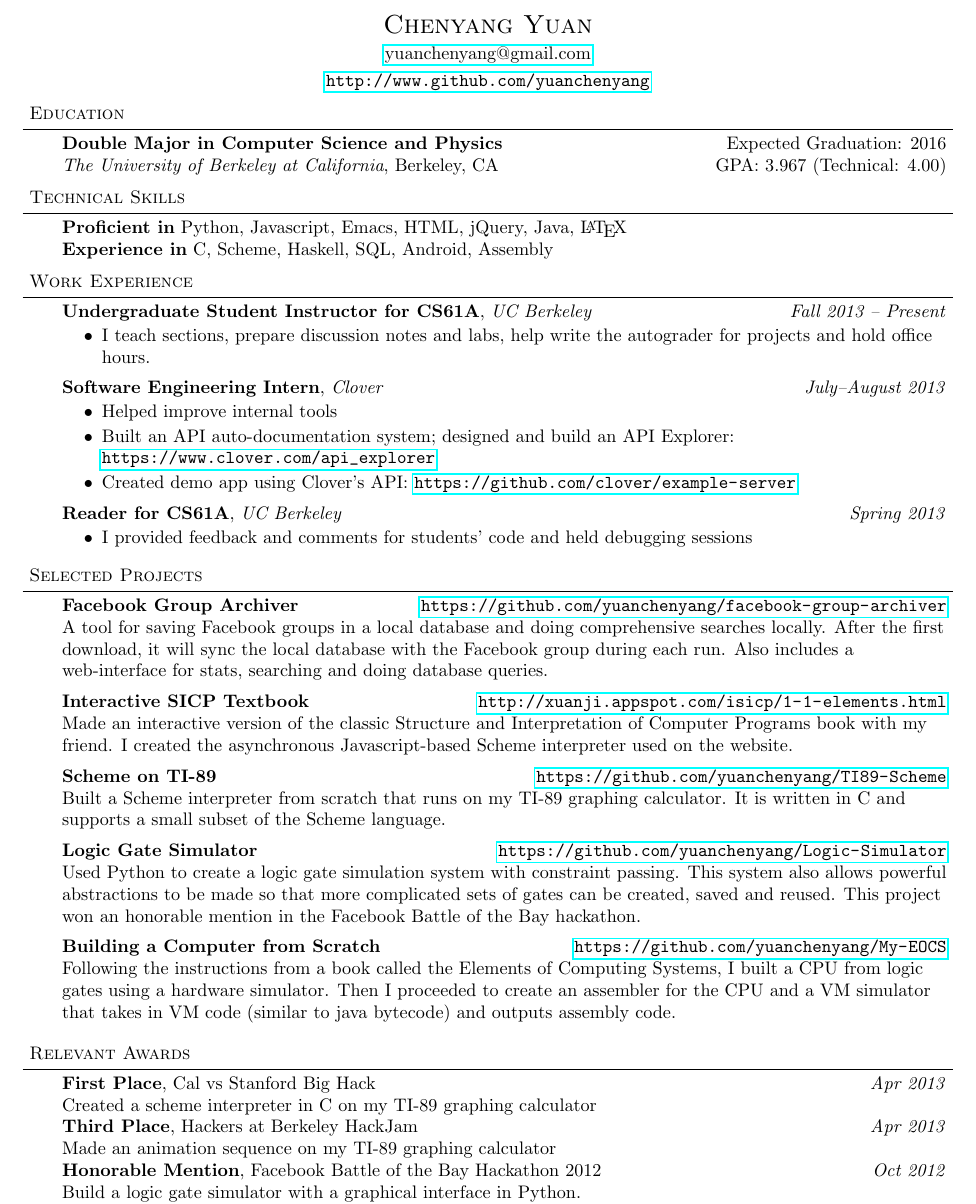
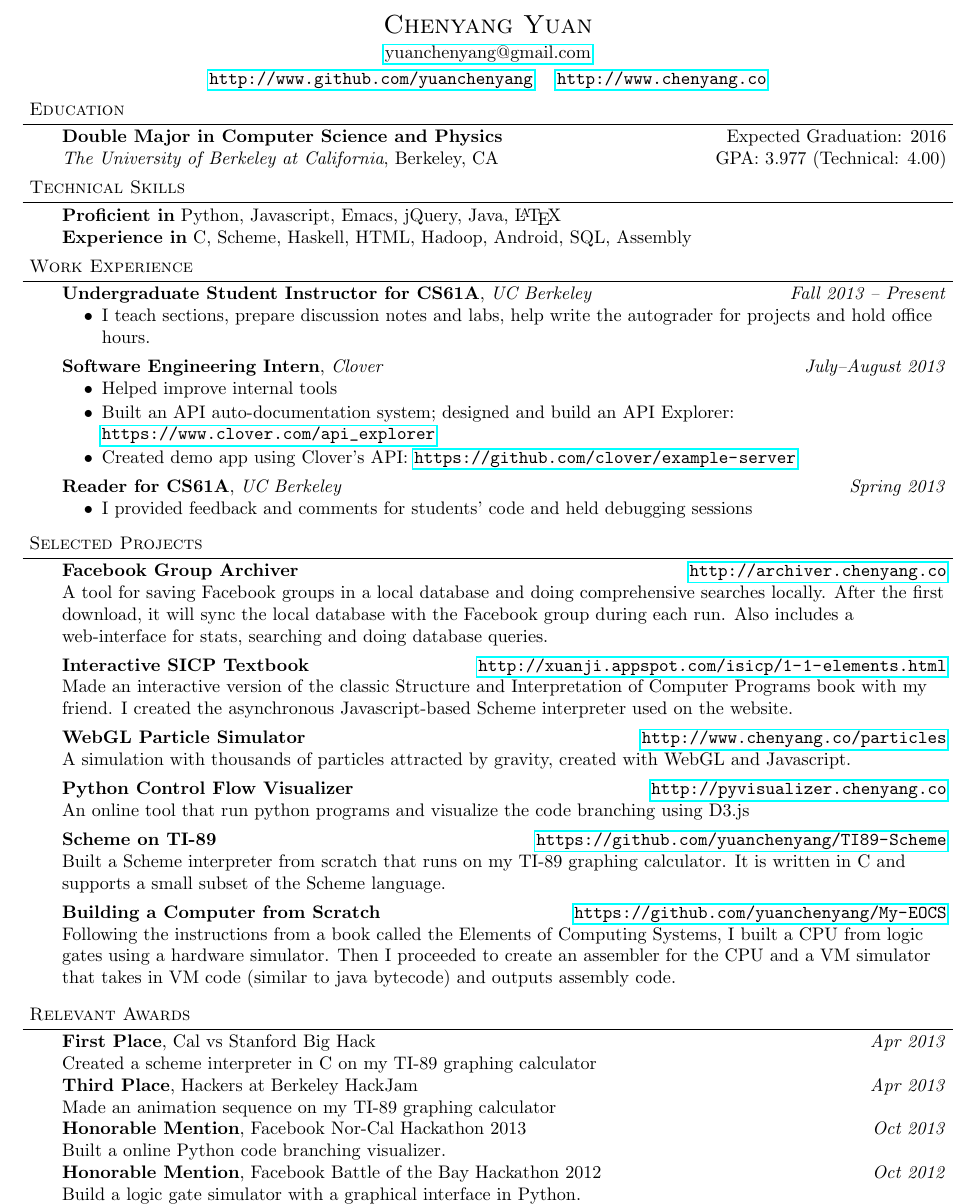
Before and after one commit to yuanchenyang/Resume, a LaTeX CV (resume.tex): part of the page, cut so that both start at the same text. Compiled offline with pdfLaTeX.

Commit message:
More changes

```diff
--- a/resume.tex
+++ b/resume.tex
@@ -76,7 +76,7 @@
 
 %%%%%%%%%%%%%%%%%%%%%%%%%%%%%%%%%%%%%%%%%%%%%%%%%%%%%%%%%%%%%%%%%%%%%%%%%%%%%%%%
 % Name
-\contact{Chenyang Yuan}{\href{mailto:yuanchenyang@gmail.com}{yuanchenyang@gmail.com}}{\url{http://www.github.com/yuanchenyang}}
+\contact{Chenyang Yuan}{\href{mailto:yuanchenyang@gmail.com}{yuanchenyang@gmail.com}}{ \url{http://www.github.com/yuanchenyang} \quad \url{http://www.chenyang.co}}
 
 %%%%%%%%%%%%%%%%%%%%%%%%%%%%%%%%%%%%%%%%%%%%%%%%%%%%%%%%%%%%%%%%%%%%%%%%%%%%%%%%
 % Education
@@ -96,8 +96,8 @@
 
 \begin{body}
   \vspace{14pt}
-  \textbf{Proficient in} Python, Javascript, Emacs, HTML, jQuery, Java, \LaTeX \\
-  \textbf{Experience in} C, Scheme, Haskell, SQL, Android, Assembly
+  \textbf{Proficient in} Python, Javascript, Emacs, jQuery, Java, \LaTeX \\
+  \textbf{Experience in} C, Scheme, Haskell, HTML, Hadoop, Android, SQL, Assembly
 \end{body}
 
 \smallskip
@@ -157,7 +157,7 @@
 \begin{body}
   \vspace{14pt}
 
-  \textbf{Facebook Group Archiver} \hfill \url{https://github.com/yuanchenyang/facebook-group-archiver}\\
+  \textbf{Facebook Group Archiver} \hfill \url{http://archiver.chenyang.co}\\
   A tool for saving Facebook groups in a local database and doing comprehensive searches locally. After the first download, it will sync the local database with the Facebook group during each run. Also includes a web-interface for stats, searching and doing database queries. \\
   \medskip
 
@@ -165,17 +165,25 @@
   Made an interactive version of the classic Structure and Interpretation of Computer Programs book with my friend. I created the asynchronous Javascript-based Scheme interpreter used on the website.\\
   \medskip
 
+  \textbf{WebGL Particle Simulator} \hfill \url{http://www.chenyang.co/particles}\\
+  A simulation with thousands of particles attracted by gravity, created with WebGL and Javascript. \\
+  \medskip
+
+  \textbf{Python Control Flow Visualizer} \hfill \url{http://pyvisualizer.chenyang.co}\\
+  An online tool that run python programs and visualize the code branching using D3.js\\
+  \medskip
+
   \textbf{Scheme on TI-89} \hfill \url{https://github.com/yuanchenyang/TI89-Scheme}\\
   Built a Scheme interpreter from scratch that runs on my TI-89 graphing calculator. It is written in C and supports a small subset of the Scheme language.\\
-  \medskip
-
-  \textbf{Logic Gate Simulator} \hfill \url{https://github.com/yuanchenyang/Logic-Simulator}\\
-  Used Python to create a logic gate simulation system with constraint passing. This system also allows powerful abstractions to be made so that more complicated sets of gates can be created, saved and reused. This project won an honorable mention in the Facebook Battle of the Bay hackathon.\\
   \medskip
 
   \textbf{Building a Computer from Scratch} \hfill \url{https://github.com/yuanchenyang/My-EOCS}\\
   Following the instructions from a book called the Elements of Computing Systems, I built a CPU from logic gates using a hardware simulator. Then I proceeded to create an assembler for the CPU and a VM simulator that takes in VM code (similar to java bytecode) and outputs assembly code. \\
   \medskip
+
+  % \textbf{Logic Gate Simulator} \hfill \url{https://github.com/yuanchenyang/Logic-Simulator}\\
+  % Used Python to create a logic gate simulation system with constraint passing. This system also allows powerful abstractions to be made so that more complicated sets of gates can be created, saved and reused. This project won an honorable mention in the Facebook Battle of the Bay hackathon.\\
+  % \medskip
 
   % \textbf{Perfect Strategy for Hog} \hfill \url{https://github.com/yuanchenyang/Hog-Perfect-Strategy}\\
   % For a project in my CS class, we have to create artificial intelligence agents to compete in a dice game called Hog. I used dynamic programming and recursion to create a prefect strategy that cannot be beaten, thereby winning the contest. \\
@@ -196,6 +204,8 @@
   Created a scheme interpreter in C on my TI-89 graphing calculator \\
   \textbf{Third Place}, Hackers at Berkeley HackJam \hfill{} \emph{Apr 2013}\\
   Made an animation sequence on my TI-89 graphing calculator \\
+  \textbf{Honorable Mention}, Facebook Nor-Cal Hackathon 2013 \hfill{} \emph{Oct 2013}\\
+  Built a online Python code branching visualizer.\\
   \textbf{Honorable Mention}, Facebook Battle of the Bay Hackathon 2012 \hfill{} \emph{Oct 2012}\\
   Build a logic gate simulator with a graphical interface in Python. \\
   \textbf{Rank 15}, Hackerrank Back to School Hackathon 2013 \hfill{} \emph{Feb 2013}\\
```
Also changed, not shown: Makefile (deleted), resume.pdf, resume.tex (2 more changed lines).
